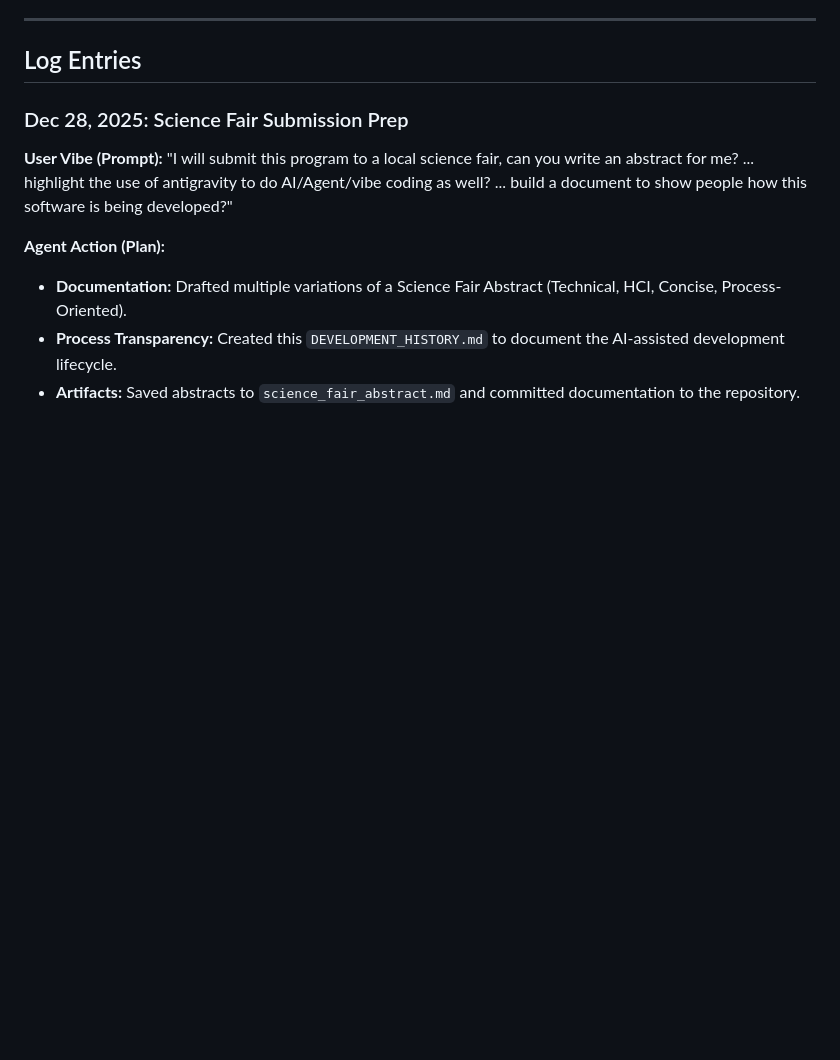
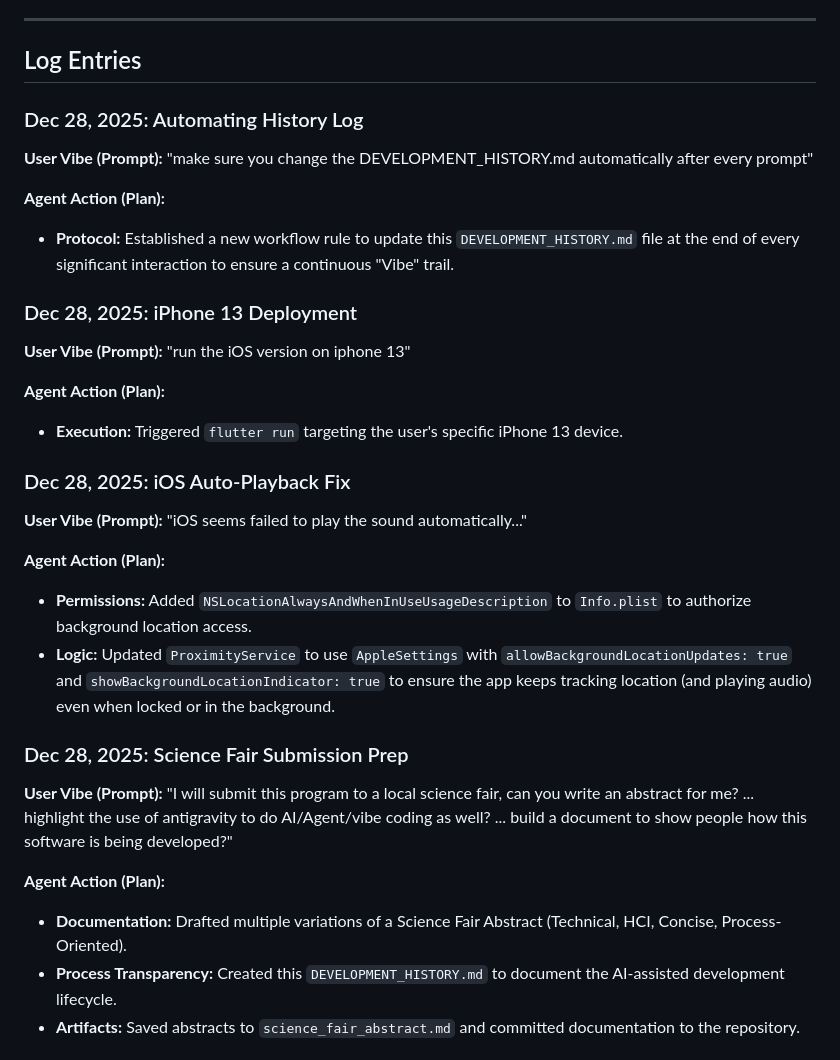
Before and after one commit to zigzagyc/geocue-antigravity, a Markdown page: DEVELOPMENT_HISTORY.md, the part around the change. Drawn GitHub-style; blank space fills up the shorter version.

Commit message:
docs: Update development history with iOS fixes and run logs

```diff
--- a/DEVELOPMENT_HISTORY.md
+++ b/DEVELOPMENT_HISTORY.md
@@ -13,6 +13,25 @@ When collaborating on this project from other machines:
 ---
 
 ## Log Entries
+
+### Dec 28, 2025: Automating History Log
+**User Vibe (Prompt):** "make sure you change the DEVELOPMENT_HISTORY.md automatically after every prompt"
+
+**Agent Action (Plan):**
+*   **Protocol:** Established a new workflow rule to update this `DEVELOPMENT_HISTORY.md` file at the end of every significant interaction to ensure a continuous "Vibe" trail.
+
+### Dec 28, 2025: iPhone 13 Deployment
+**User Vibe (Prompt):** "run the iOS version on iphone 13"
+
+**Agent Action (Plan):**
+*   **Execution:** Triggered `flutter run` targeting the user's specific iPhone 13 device.
+
+### Dec 28, 2025: iOS Auto-Playback Fix
+**User Vibe (Prompt):** "iOS seems failed to play the sound automatically..."
+
+**Agent Action (Plan):**
+*   **Permissions:** Added `NSLocationAlwaysAndWhenInUseUsageDescription` to `Info.plist` to authorize background location access.
+*   **Logic:** Updated `ProximityService` to use `AppleSettings` with `allowBackgroundLocationUpdates: true` and `showBackgroundLocationIndicator: true` to ensure the app keeps tracking location (and playing audio) even when locked or in the background.
 
 ### Dec 28, 2025: Science Fair Submission Prep
 **User Vibe (Prompt):** "I will submit this program to a local science fair, can you write an abstract for me? ... highlight the use of antigravity to do AI/Agent/vibe coding as well? ... build a document to show people how this software is being developed?"
```
